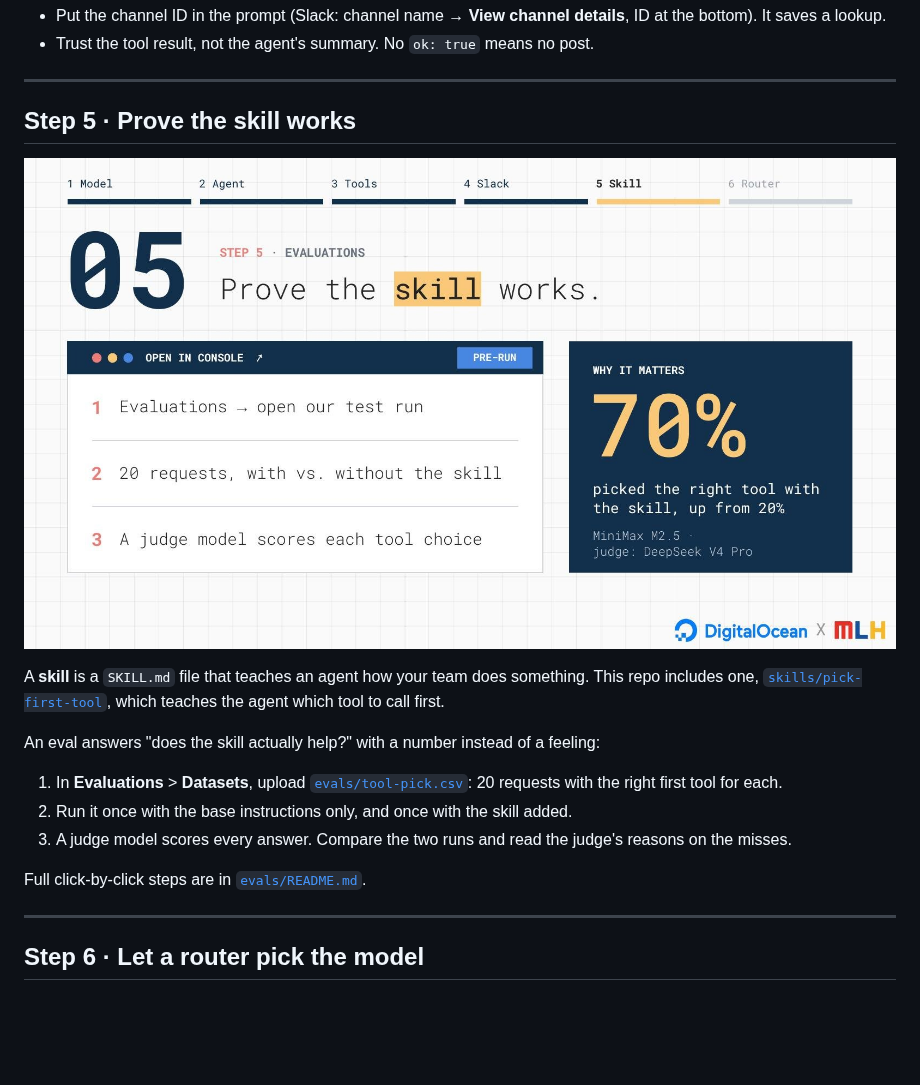
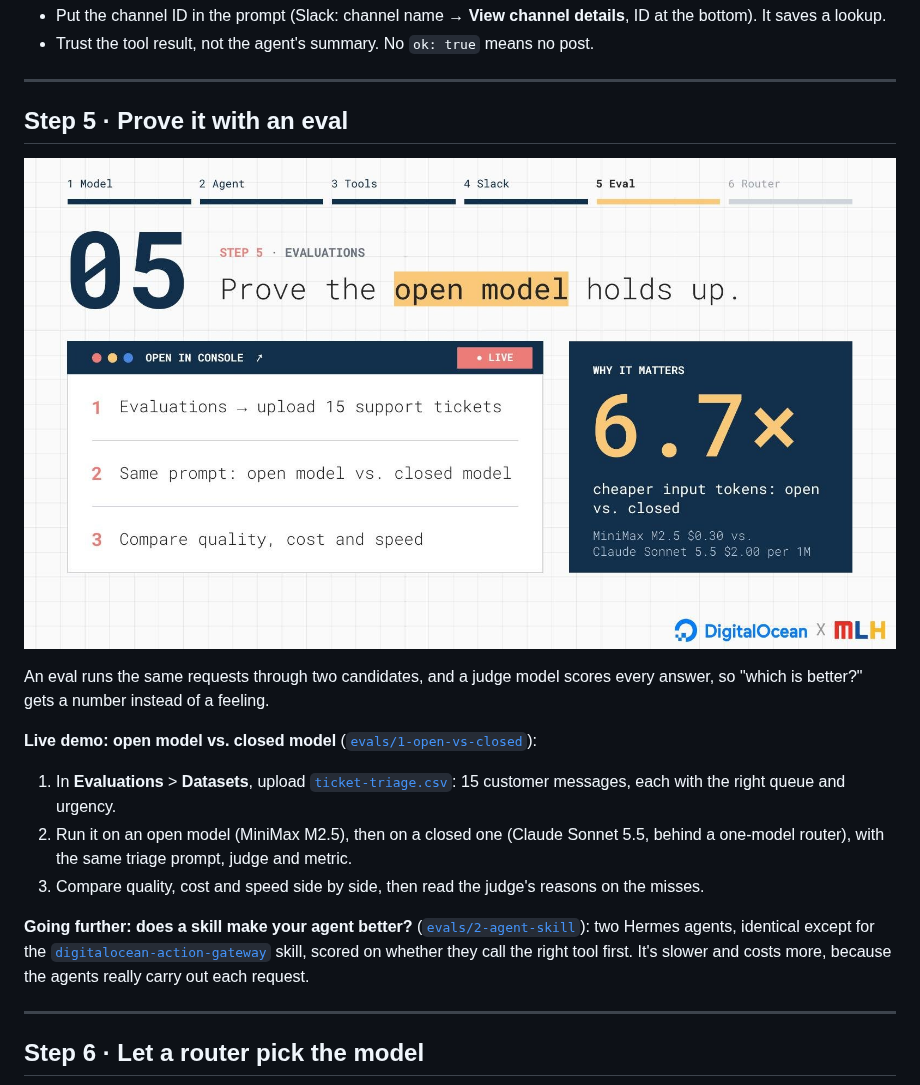
Before and after one commit to MLH/ois-workshop, a Markdown page: DEMO.md, the part around one of its changes. GitHub-like rendering; pictures changed too: assets/step-5-eval.jpg; blank space fills up the shorter version.

```diff
--- a/DEMO.md
+++ b/DEMO.md
@@ -92,5 +92,5 @@ Use slack_post_message exactly once to post a 3-story Hacker News digest to #<yo
 
 ---
 
-## Step 5 · Prove the skill works
+## Step 5 · Prove it with an eval
 
@@ -98,13 +98,13 @@ Use slack_post_message exactly once to post a 3-story Hacker News digest to #<yo
 
-A **skill** is a `SKILL.md` file that teaches an agent how your team does something. This repo includes one, [`skills/pick-first-tool`](skills/pick-first-tool/SKILL.md), which teaches the agent which tool to call first.
+An eval runs the same requests through two candidates, and a judge model scores every answer, so "which is better?" gets a number instead of a feeling.
 
-An eval answers "does the skill actually help?" with a number instead of a feeling:
+**Live demo: open model vs. closed model** ([`evals/1-open-vs-closed`](evals/1-open-vs-closed/)):
 
-1. In **Evaluations** > **Datasets**, upload [`evals/tool-pick.csv`](evals/tool-pick.csv): 20 requests with the right first tool for each.
-2. Run it once with the base instructions only, and once with the skill added.
-3. A judge model scores every answer. Compare the two runs and read the judge's reasons on the misses.
+1. In **Evaluations** > **Datasets**, upload [`ticket-triage.csv`](evals/1-open-vs-closed/ticket-triage.csv): 15 customer messages, each with the right queue and urgency.
+2. Run it on an open model (MiniMax M2.5), then on a closed one (Claude Sonnet 5.5, behind a one-model router), with the same triage prompt, judge and metric.
+3. Compare quality, cost and speed side by side, then read the judge's reasons on the misses.
 
-Full click-by-click steps are in [`evals/README.md`](evals/README.md).
+**Going further: does a skill make your agent better?** ([`evals/2-agent-skill`](evals/2-agent-skill/)): two Hermes agents, identical except for the [`digitalocean-action-gateway`](skills/digitalocean-action-gateway/SKILL.md) skill, scored on whether they call the right tool first. It's slower and costs more, because the agents really carry out each request.
 
 ---
 
```
Also changed, not shown: other parts of DEMO.md (+1 -1 lines), README.md (+3 -3 lines), evals/1-open-vs-closed/README.md (added, +64 -0 lines), evals/2-agent-skill/README.md (added, +73 -0 lines), evals/README.md (+14 -58 lines), skills/digitalocean-action-gateway/SKILL.md (added, +41 -0 lines), skills/pick-first-tool/SKILL.md (deleted, +0 -39 lines), assets/step-1-model.jpg, assets/step-2-agent.jpg, assets/step-3-tools.jpg, assets/step-4-slack.jpg, assets/step-6-router.jpg, 7 other files.
